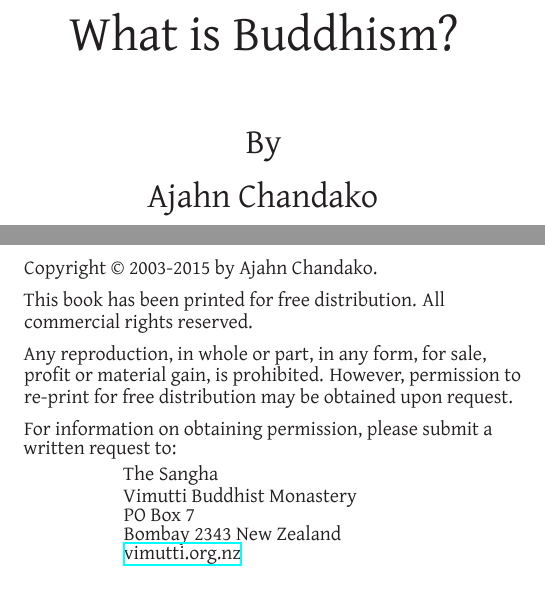
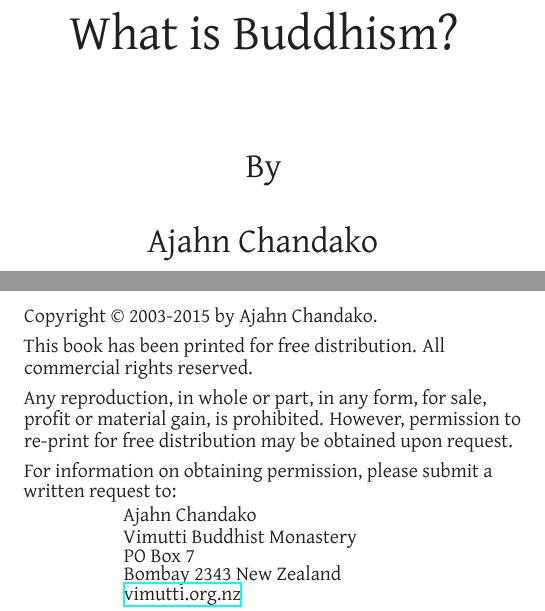
Before and after one commit to abhayagiri/what-is-buddhism, a LaTeX document (short-booklet.tex, which reads copyright.tex, whatisbuddhism.cls): two parts of pages 1 and 2 of 3, joined at a grey line, cut so that both start at the same text. Compiled offline with XeLaTeX.

Commit message:
Add spaced booklet and adjust layout for normal and small booklets

```diff
--- a/copyright.tex
+++ b/copyright.tex
@@ -10,7 +10,7 @@
 For information on obtaining permission, please submit a written request to:
 
 \begin{copyrightindent}
-  The Sangha\\
+  Ajahn Chandako\\
   Vimutti Buddhist Monastery\\
   PO Box 7\\
   Bombay 2343 New Zealand\\
--- a/whatisbuddhism.cls
+++ b/whatisbuddhism.cls
@@ -13,34 +13,120 @@
 
 \DeclareOption{short-booklet}{%
   \newcommand{\documentfontsize}{%
-    \fontsize{10pt}{12pt}\selectfont%
+    \fontsize{10.5pt}{13.7pt}\selectfont%
   }%
-  \newcommand{\suppressifsectionattop}[1]{%
-    \ifboolexpr{
-      test {\ifnumcomp{\value{page}}{=}{1}} or
-      test {\ifnumcomp{\value{page}}{=}{5}} or
-      test {\ifnumcomp{\value{page}}{=}{6}} or
-      test {\ifnumcomp{\value{page}}{=}{14}} or
-      test {\ifnumcomp{\value{page}}{=}{15}}
-    }{}{#1}
+  \newcommand{\makeheader}[1]{%
+    \ifnumequal{\value{page}}{1}{}{%
+    \ifnumequal{\value{page}}{5}{}{%
+    \ifnumequal{\value{page}}{6}{}{%
+    \ifnumequal{\value{page}}{7}{%
+      \makeorientedheader{#1}{Meditation}}{%
+    \ifnumequal{\value{page}}{10}{%
+      \makeorientedheader{#1}{The Four Noble Truths}}{%
+    \ifnumequal{\value{page}}{12}{}{%
+    \ifnumequal{\value{page}}{15}{}{%
+    \ifnumequal{\value{page}}{16}{%
+      \makeorientedheader{#1}{Rebirth}}{%
+    \ifnumequal{\value{page}}{17}{%
+      \makeorientedheader{#1}{Do Buddhists Believe in God?}}{%
+    \ifnumequal{\value{page}}{18}{%
+      \makeorientedheader{#1}{The Delusion of a Permanent Self or Soul}}{%
+    \ifnumequal{\value{page}}{19}{%
+      \makeorientedheader{#1}{The Buddhist Monastic Order}}{%
+    \ifnumequal{\value{page}}{21}{%
+      \makeorientedheader{#1}{Types of Buddhism}}{%
+    \makeorientedheader{#1}{%
+      \ifstrequal{#1}{odd}{\rightmark}{\leftmark}%
+    }}}}}}}}}}}}}%
   }%
   \newcommand{\setdocumentdimensions}{%
-    \settypeblocksize{98mm}{90mm}{*}
+    \settypeblocksize{95mm}{90mm}{*}
+  }%
+  \newcommand{\settitlespacing}{%
+    % Reduce spacing
+    \titlespacing*{\section}{0pt}{2.1ex}{1ex}%
+  }%
+  \newcommand{\preparehyphenation}{%
+    % Enable hyphenation (default) for short booklet
   }%
 }
 \DeclareOption{normal-booklet}{%
   \newcommand{\documentfontsize}{%
     \fontsize{11pt}{15.5pt}\selectfont%
   }%
-  \newcommand{\suppressifsectionattop}[1]{%
-    \ifboolexpr{
-      test {\ifnumcomp{\value{page}}{=}{1}} or
-      test {\ifnumcomp{\value{page}}{=}{19}} or
-      test {\ifnumcomp{\value{page}}{=}{23}}
-    }{}{#1}
+  \newcommand{\makeheader}[1]{%
+    \ifnumequal{\value{page}}{1}{}{%
+    \ifnumequal{\value{page}}{5}{%
+      \makeorientedheader{#1}{The Buddha}}{%
+    \ifnumequal{\value{page}}{6}{%
+      \makeorientedheader{#1}{A Path of Inquiry}}{%
+    \ifnumequal{\value{page}}{8}{%
+      \makeorientedheader{#1}{Meditation}}{%
+    \ifnumequal{\value{page}}{11}{%
+      \makeorientedheader{#1}{The Four Noble Truths}}{%
+    \ifnumequal{\value{page}}{13}{%
+      \makeorientedheader{#1}{The Middle Way}}{%
+    \ifnumequal{\value{page}}{17}{%
+      \makeorientedheader{#1}{The Law of Kamma}}{%
+    \ifnumequal{\value{page}}{19}{}{%
+    \ifnumequal{\value{page}}{21}{%
+      \makeorientedheader{#1}{The Delusion of a Permanent Self or Soul}}{%
+    \ifnumequal{\value{page}}{23}{}{%
+    \ifnumequal{\value{page}}{24}{%
+      \makeorientedheader{#1}{Types of Buddhism}}{%
+    \makeorientedheader{#1}{%
+      \ifstrequal{#1}{odd}{\rightmark}{\leftmark}%
+    }}}}}}}}}}}}%
   }%
   \newcommand{\setdocumentdimensions}{%
     \settypeblocksize{95mm}{90mm}{*}
+  }%
+  \newcommand{\settitlespacing}{%
+    % Reduce spacing
+    \titlespacing*{\section}{0pt}{2.1ex}{1ex}%
+  }%
+  \newcommand{\preparehyphenation}{%
+    % Disable hyphenation for normal booklet
+    \RequirePackage[english=nohyphenation]{hyphsubst}%
+  }%
+}
+\DeclareOption{spaced-booklet}{%
+  \newcommand{\documentfontsize}{%
+    \fontsize{10.5pt}{15.3pt}\selectfont%
+  }%
+  \newcommand{\makeheader}[1]{%
+    \ifnumequal{\value{page}}{1}{}{%
+    \ifnumequal{\value{page}}{5}{%
+      \makeorientedheader{#1}{The Buddha}}{%
+    \ifnumequal{\value{page}}{6}{%
+      \makeorientedheader{#1}{A Path of Inquiry}}{%
+    \ifnumequal{\value{page}}{8}{%
+      \makeorientedheader{#1}{Meditation}}{%
+    \ifnumequal{\value{page}}{11}{%
+      \makeorientedheader{#1}{The Four Noble Truths}}{%
+    \ifnumequal{\value{page}}{13}{%
+      \makeorientedheader{#1}{The Middle Way}}{%
+    \ifnumequal{\value{page}}{17}{%
+      \makeorientedheader{#1}{The Law of Kamma}}{%
+    \ifnumequal{\value{page}}{19}{}{%
+    \ifnumequal{\value{page}}{21}{%
+      \makeorientedheader{#1}{The Delusion of a Permanent Self or Soul}}{%
+    \ifnumequal{\value{page}}{23}{}{%
+    \ifnumequal{\value{page}}{24}{%
+      \makeorientedheader{#1}{Types of Buddhism}}{%
+    \makeorientedheader{#1}{%
+      \ifstrequal{#1}{odd}{\rightmark}{\leftmark}%
+    }}}}}}}}}}}}%
+  }%
+  \newcommand{\setdocumentdimensions}{%
+    \settypeblocksize{90mm}{90mm}{*}
+  }%
+  \newcommand{\settitlespacing}{%
+    % More spacing
+    \titlespacing*{\section}{0pt}{4em}{2em}%
+  }%
+  \newcommand{\preparehyphenation}{%
+    % Enable hyphenation (default) for spaced booklet
   }%
 }
 \ProcessOptions\relax
@@ -49,8 +135,7 @@
 % Package Requirements
 %
 
-% Disable hyphenation
-\RequirePackage[english=nohyphenation]{hyphsubst}
+\preparehyphenation
 % Rules for English
 \RequirePackage[english]{babel}
 % Conditional logic
@@ -124,6 +209,8 @@
   \newpage%
   \normalsize%
   \begin{center}%
+  \setlength{\parskip}{1em}%
+  \linespread{1.0}\selectfont
 }{%
   \end{center}%
 }
@@ -133,8 +220,8 @@
   \raggedright%
   \flushbottom%
   \small%
-  \setlength{\parskip}{0.5em}%
-  \linespread{0.8}\selectfont%
+  \setlength{\parskip}{0.4em}%
+  \linespread{0.5}\selectfont%
 }{}
 
 \newenvironment{copyrightindent}{%
@@ -187,18 +274,23 @@
   \color{header}%
 }
 
+\newcommand{\makeorientedheader}[2]{%
+  \headerstyle%
+  \ifstrequal{#1}{odd}{%
+    #2%
+    \sepdot%
+    \thepage%
+  }{% even
+    \thepage%
+    \sepdot%
+    #2%
+  }%
+}
+
 % Show section name and page number for both odd and even headers
 \makepagestyle{mainpagestyle}
-\makeoddhead{mainpagestyle}{}{}{%
-  \headerstyle%
-  \suppressifsectionattop{\leftmark\sepdot}%
-  \thepage%
-}
-\makeevenhead{mainpagestyle}{%
-  \headerstyle%
-  \thepage%
-  \suppressifsectionattop{\sepdot\rightmark}%
-}{}{}
+\makeoddhead{mainpagestyle}{}{}{\makeheader{odd}}
+\makeevenhead{mainpagestyle}{\makeheader{even}}{}{}
 
 % Suppress footers
 \makeoddfoot{mainpagestyle}{}{}{}
@@ -210,8 +302,7 @@
 
 % Section titles are gray, large font, centered
 \titleformat{\section}{\sectionstyle}{\thesection}{1em}{}
-% Reduce spacing
-\titlespacing*{\section}{0pt}{2.1ex}{1ex}
+\settitlespacing
 
 \newcommand{\sectionstyle}{%
   \sansfont%
```
Also changed, not shown: normal-booklet-print-draft.tex (added, +8 -0 lines), short-booklet-print-draft.tex (added, +8 -0 lines), spaced-booklet.tex (added, +2 -0 lines), Makefile.
